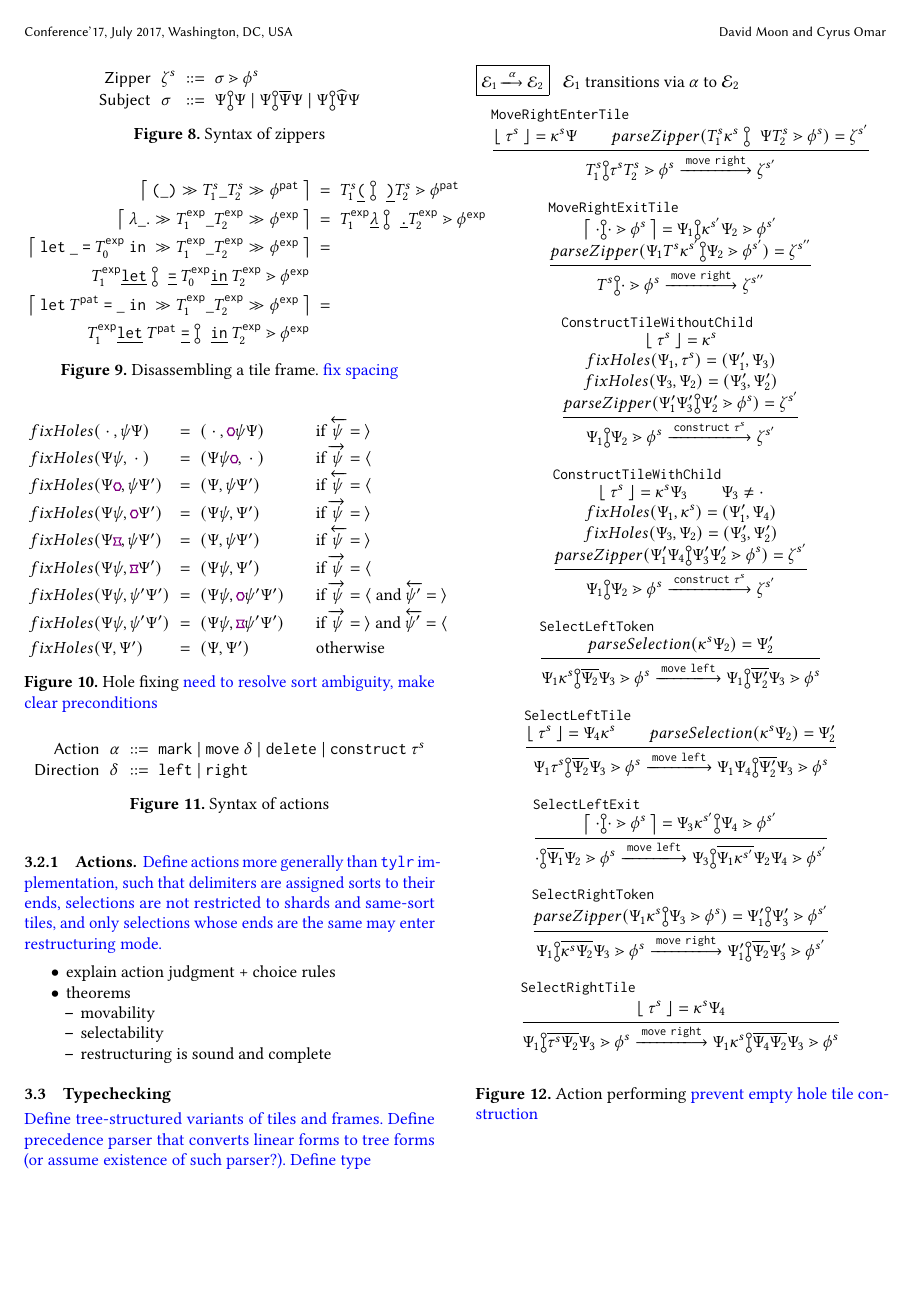
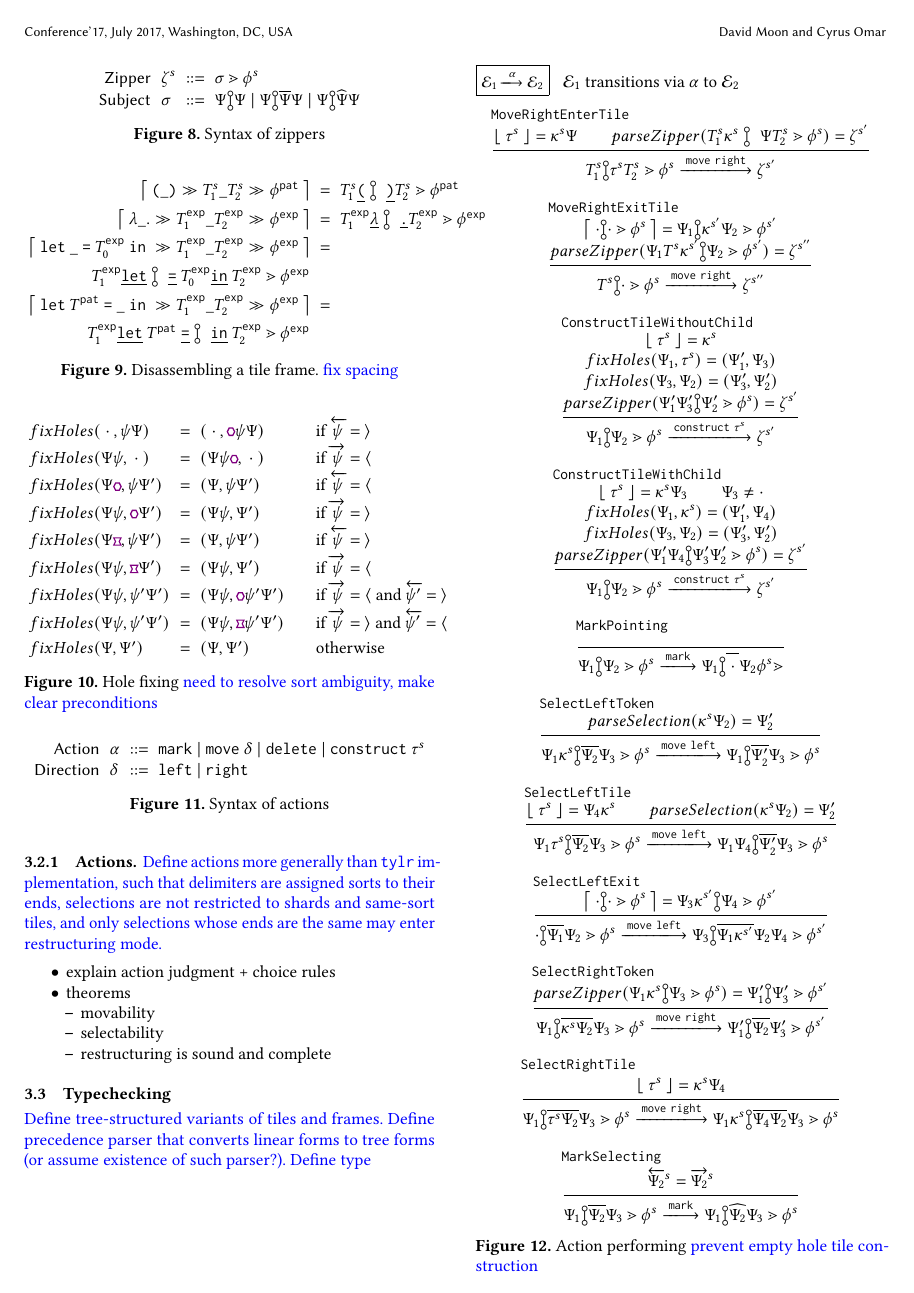
Before and after one commit to dm0n3y/prelim-paper, a LaTeX paper (prelim-paper.tex, which reads action-judgment.tex, macros.tex): page 4 of 5. Compiled offline with pdfLaTeX.

Commit message:
add mark rules for pointing and selecting

```diff
--- a/action-judgment.tex
+++ b/action-judgment.tex
@@ -63,6 +63,16 @@
       \zeta^{s'}
     }
   } \\
+  \inferrule[MarkPointing]{
+  }{
+    \performAction{
+      \zipper{\pointing{\selection_1}{\selection_2}}{\tfrelem^s}
+    }{
+      \actionlit{mark}
+    }{
+      \zipper{\selecting{\selection_1}{\strut~\cdot~}{\selection_2}{\tfrelem^s}}
+    }
+  } \\
   \inferrule[SelectLeftToken]{
     \parseSelection{\token^s\selection_2} = \selection'_2
   }{
@@ -121,6 +131,17 @@
       \zipper{\selecting{\selection_1\token^s}{\selection_4\selection_2}{\selection_3}}{\tfrelem^s}
     }
   } \\
+  \inferrule[MarkSelecting]{
+    \leftSort{\selection_2} = \rightSort{\selection_2}
+  }{
+    \performAction{
+      \zipper{\selecting{\selection_1}{\selection_2}{\selection_3}}{\tfrelem^s}
+    }{
+      \actionlit{mark}
+    }{
+      \zipper{\restructuring{\selection_1}{\selection_2}{\selection_3}}{\tfrelem^s}
+    }
+  }
   \end{mathpar}
 
   \vspace{-2px}
--- a/macros.tex
+++ b/macros.tex
@@ -89,6 +89,9 @@
 \newcommand{\fixHolesEnd}[3]{#1\rightsquigarrow_{#2}#3}
 \newcommand{\fixHoles}[4]{\pointing{#1}{#2}\rightsquigarrow\pointing{#3}{#4}}
 \newcommand{\fixHolesFn}[2]{fixHoles(#1, #2)}
+
+\newcommand{\leftSort}[1]{\overleftarrow{#1}^s}
+\newcommand{\rightSort}[1]{\overrightarrow{#1}^s}
 
 \newcommand{\parseSelection}[1]{parseSelection(#1)}
 \newcommand{\parseZipper}[1]{parseZipper(#1)}
```
